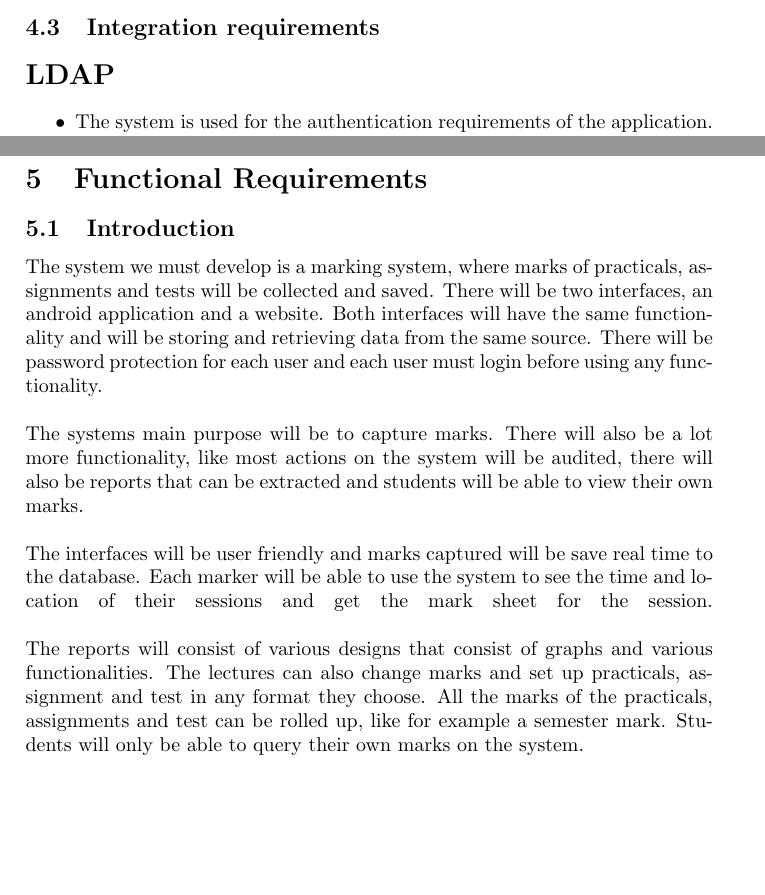
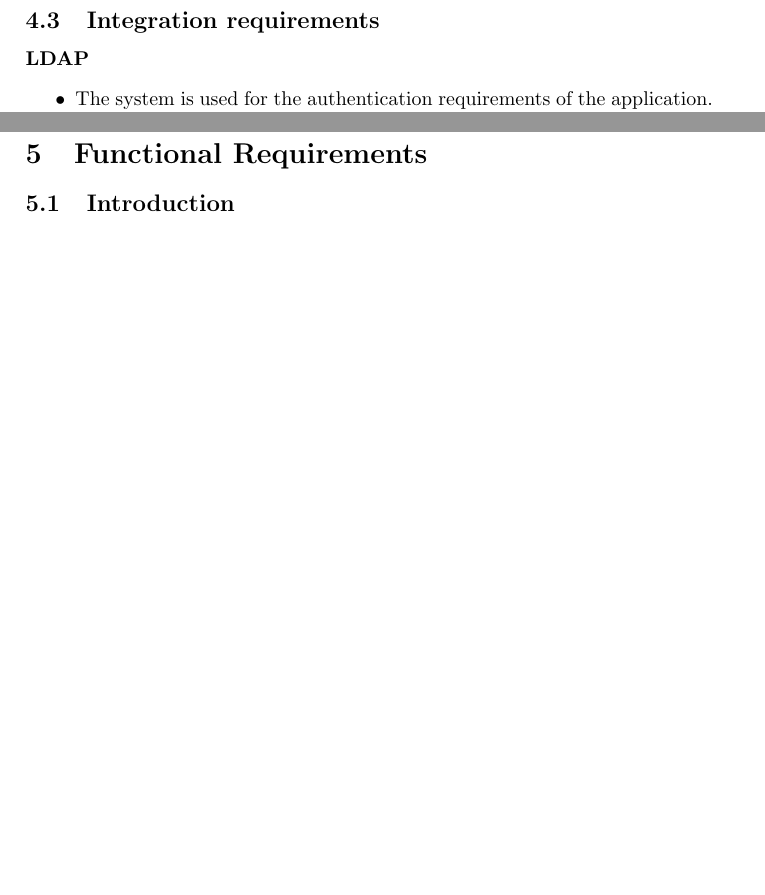
Before and after one commit to Electronicsnowman/301_Group5, a LaTeX document (SRS Document.tex): two parts of pages 5 and 7 of 8 before the commit and two parts of pages 6 and 7 of 8 after it, joined at a grey line, cut so that both start at the same text, the shorter picture padded with empty space. Compiled offline with pdfLaTeX.

Commit message:
26 Feb groups work

```diff
--- a/SRS Document.tex
+++ b/SRS Document.tex
@@ -175,7 +175,7 @@ With this in mind, a centralized schema is designed where multiple clients can p
         \end{itemize}
 
 \subsection{Integration requirements}
-	\section*{LDAP}
+	\textbf{LDAP}
     \begin{itemize}
                 \item The system is used for the authentication requirements of the application.\\This ranges from user login authentication to the permission based token assignment.
     \end{itemize}
@@ -253,19 +253,6 @@ With this in mind, a centralized schema is designed where multiple clients can p
 
 \section{Functional Requirements}
 \subsection{Introduction}
-The system we must develop is a marking system, where marks of practicals, assignments and tests will be collected and saved. There will be two interfaces, an android application and a website. Both interfaces will have the same functionality and will be storing and retrieving data from the same source. There will be password protection for each user and each user must login before using any functionality.
-\linebreak
-\linebreak
-The systems main purpose will be to capture marks. There will also be a lot more functionality, like most actions on the system will be audited, there will also be reports that can be extracted and students will be able to view their own marks.
-\linebreak
-\linebreak
-The interfaces will be user friendly and marks captured will be save real time to the database. Each marker will be able to use the system to see the time and location of their sessions and get the mark sheet for the session.
-\linebreak
-\linebreak
-The reports will consist of various designs that consist of graphs and various functionalities. The lectures can also change marks and set up practicals, assignment and test in any format they choose. All the marks of the practicals, assignments and test can be rolled up, like for example a semester mark. Students will only be able to query their own marks on the system.
-
-
-\subsection{Scope and Limitations}
 This project ,when finalized, should act as a holistic marks management system. The system will have different privilege levels, when assigned to a level , users will have a restricted set of tools stipulated as follows:
 \begin{enumerate}
 \item Level 0. This level can be seen as a level with "root" privileges. It is intended to only be assigned to either one or two people and will give access to all level 1, 2 ,3 and 4 privileges as well as be able to add and remove subjects from the system.
```
Also changed, not shown: SRS Document.tex (16 more changed lines).
